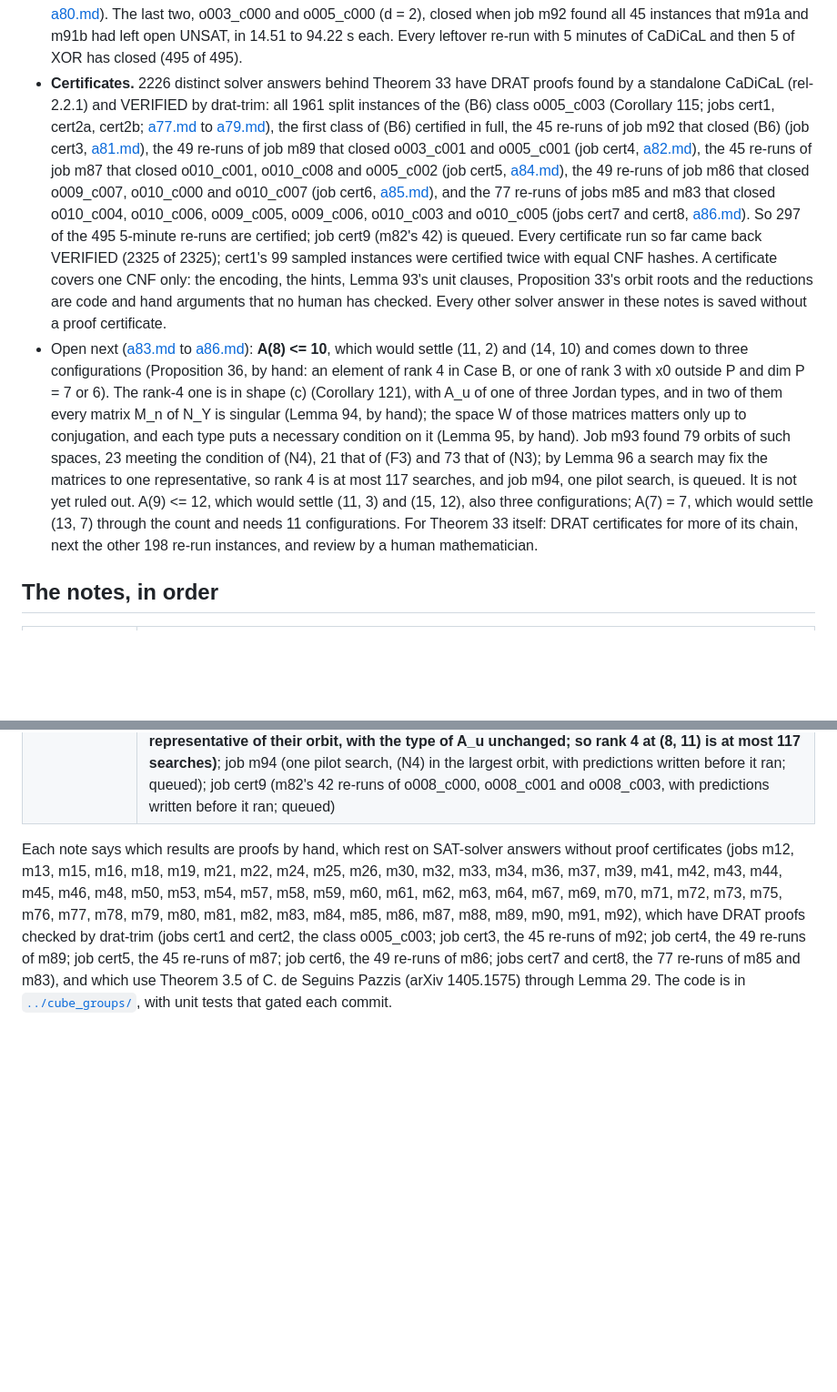
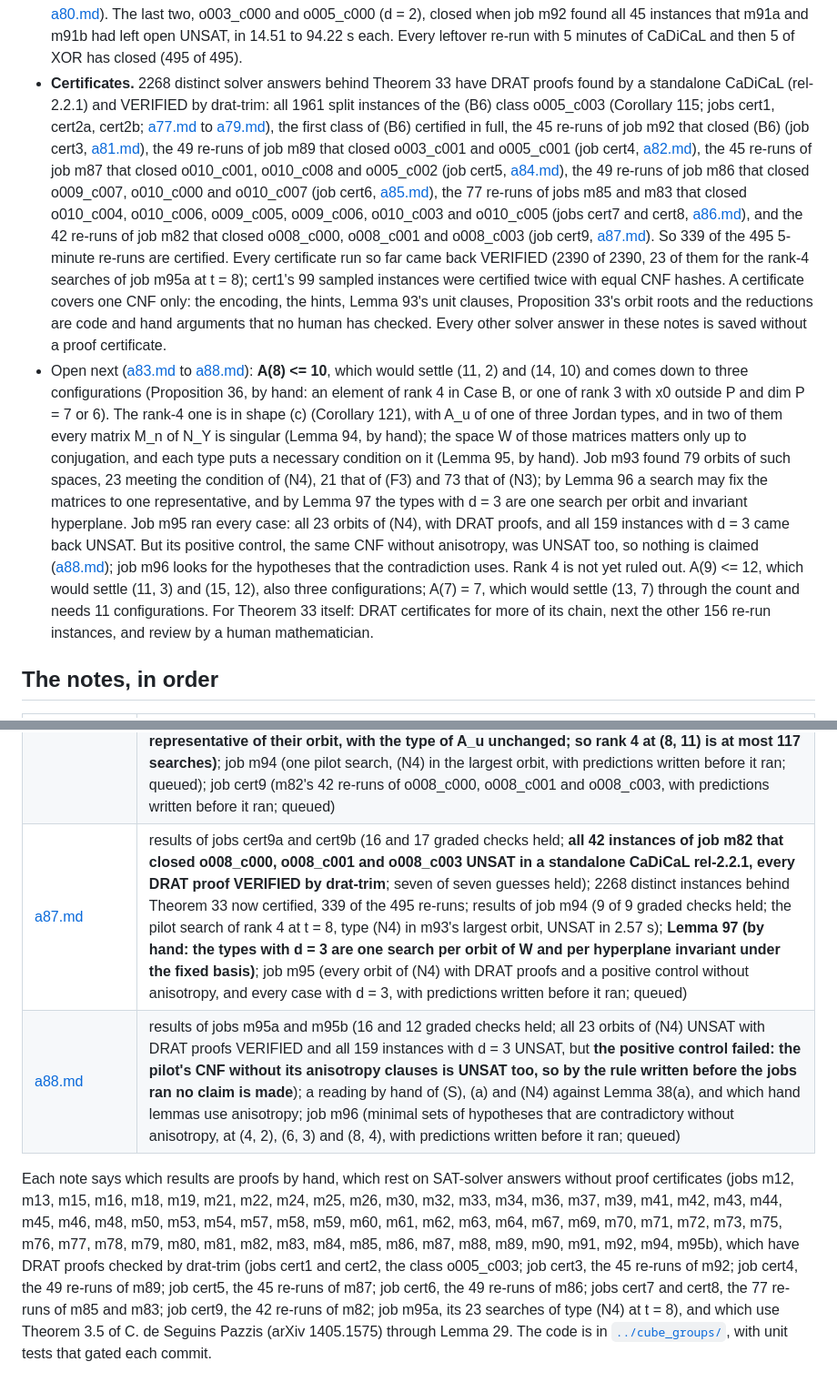
Before and after one commit to munimtechnologies/kakeya-small-fields, a Markdown page: notes/README.md, 2 parts joined by grey strips. Shown at 91% size. Rendered like a GitHub page; blank space fills up the shorter version.

```diff
--- a/notes/README.md
+++ b/notes/README.md
@@ -90,33 +90,39 @@ A(t) = t for every t would settle the whole family.
   o005_c000 (d = 2), closed when job m92 found all 45 instances that m91a and m91b had left open
   UNSAT, in 14.51 to 94.22 s each. Every leftover re-run with 5 minutes of CaDiCaL and then 5 of XOR
   has closed (495 of 495).
-- **Certificates.** 2226 distinct solver answers behind Theorem 33 have DRAT proofs found by a
+- **Certificates.** 2268 distinct solver answers behind Theorem 33 have DRAT proofs found by a
   standalone CaDiCaL (rel-2.2.1) and VERIFIED by drat-trim: all 1961 split instances of the (B6)
   class o005_c003 (Corollary 115; jobs cert1, cert2a, cert2b; [a77.md](a77.md) to
   [a79.md](a79.md)), the first class of (B6) certified in full, the 45 re-runs of job m92 that
   closed (B6) (job cert3, [a81.md](a81.md)), the 49 re-runs of job m89 that closed o003_c001
   and o005_c001 (job cert4, [a82.md](a82.md)), the 45 re-runs of job m87 that closed
   o010_c001, o010_c008 and o005_c002 (job cert5, [a84.md](a84.md)), the 49 re-runs of job m86
-  that closed o009_c007, o010_c000 and o010_c007 (job cert6, [a85.md](a85.md)), and the 77 re-runs
+  that closed o009_c007, o010_c000 and o010_c007 (job cert6, [a85.md](a85.md)), the 77 re-runs
   of jobs m85 and m83 that closed o010_c004, o010_c006, o009_c005, o009_c006, o010_c003 and
-  o010_c005 (jobs cert7 and cert8, [a86.md](a86.md)). So 297 of the 495 5-minute re-runs are
-  certified; job cert9 (m82's 42) is queued. Every certificate run so far came back VERIFIED (2325 of 2325); cert1's 99 sampled
-  instances were certified twice with equal CNF hashes.
+  o010_c005 (jobs cert7 and cert8, [a86.md](a86.md)), and the 42 re-runs of job m82 that closed
+  o008_c000, o008_c001 and o008_c003 (job cert9, [a87.md](a87.md)). So 339 of the 495 5-minute
+  re-runs are certified. Every certificate run so far came back VERIFIED (2390 of 2390, 23 of them
+  for the rank-4 searches of job m95a at t = 8); cert1's 99 sampled instances were certified twice
+  with equal CNF hashes.
   A certificate covers one CNF only: the encoding, the hints, Lemma 93's unit clauses, Proposition
   33's orbit roots and the reductions are code and hand arguments that no human has checked. Every
   other solver answer in these notes is saved without a proof certificate.
-- Open next ([a83.md](a83.md) to [a86.md](a86.md)): **A(8) <= 10**, which would
+- Open next ([a83.md](a83.md) to [a88.md](a88.md)): **A(8) <= 10**, which would
   settle (11, 2) and (14, 10) and comes down to three configurations (Proposition 36, by hand: an
   element of rank 4 in Case B, or one of rank 3 with x0 outside P and dim P = 7 or 6). The rank-4
   one is in shape (c) (Corollary 121), with A_u of one of three Jordan types, and in two of them
   every matrix M_n of N_Y is singular (Lemma 94, by hand); the space W of those matrices matters
   only up to conjugation, and each type puts a necessary condition on it (Lemma 95, by hand). Job
   m93 found 79 orbits of such spaces, 23 meeting the condition of (N4), 21 that of (F3) and 73 that
-  of (N3); by Lemma 96 a search may fix the matrices to one representative, so rank 4 is at most
-  117 searches, and job m94, one pilot search, is queued. It is not yet ruled out. A(9) <= 12, which
+  of (N3); by Lemma 96 a search may fix the matrices to one representative, and by Lemma 97 the
+  types with d = 3 are one search per orbit and invariant hyperplane. Job m95 ran every case: all 23
+  orbits of (N4), with DRAT proofs, and all 159 instances with d = 3 came back UNSAT. But its
+  positive control, the same CNF without anisotropy, was UNSAT too, so nothing is claimed
+  ([a88.md](a88.md)); job m96 looks for the hypotheses that the contradiction uses. Rank 4 is not
+  yet ruled out. A(9) <= 12, which
   would settle (11, 3) and (15, 12), also three configurations; A(7) = 7, which would settle
   (13, 7) through the count and needs 11 configurations. For Theorem 33 itself: DRAT certificates
-  for more of its chain, next the other 198 re-run instances, and review by a human mathematician.
+  for more of its chain, next the other 156 re-run instances, and review by a human mathematician.
 
 ## The notes, in order
 
@@ -216,8 +222,10 @@ A(t) = t for every t would settle the whole family.
 | [a84.md](a84.md) | results of job cert5 (16 and 17 graded checks held; **all 45 instances of job m87 that closed o010_c001, o010_c008 and o005_c002 UNSAT in a standalone CaDiCaL rel-2.2.1, every DRAT proof VERIFIED by drat-trim**; six of seven guesses held, the speed band missed in group a at 0.68 times); 2100 distinct instances behind Theorem 33 now certified, 171 of the 495 re-runs; job cert6 (m86's 49 re-runs of o009_c007, o010_c000 and o010_c007, with predictions written before it ran; queued); **Corollary 121 (by hand: rank 4 at t = 8 and dim V = 11 is in Case B in shape (c), d >= 3, n -> A_n one-to-one; Proposition 28 without its condition, by Theorem 31)**; **Lemma 94 (by hand: A_u has Jordan type 2222, 3221, or 2221 plus a fixed vector; in the first and last every M_n of N_Y is singular; for every singular M_n the bound of Lemma 30 is reached and beta(n, V) + span(sigma(n)) contains ker A_u)**; the two routes for what is left |
 | [a85.md](a85.md) | results of job cert6 (15 and 17 graded checks held; **all 49 instances of job m86 that closed o009_c007, o010_c000 and o010_c007 UNSAT in a standalone CaDiCaL rel-2.2.1, every DRAT proof VERIFIED by drat-trim**; five of seven guesses held, the speed band missed in group a at 1.43 times and the slowest-instance guess missed); 2149 distinct instances behind Theorem 33 now certified, 220 of the 495 re-runs; jobs cert7 (m85's 24 re-runs) and cert8 (m83's 53), with predictions written before they ran; queued; **Lemma 95 (by hand: for rank 4 at t = 8 and dim V = 11 the matrices M_n of N_Y span a 3-dimensional commutative space W without I, which matters only up to conjugation; the types (N4), (N3) and (F3) of A_u each put a necessary condition on W)**; job m93 (the orbits of such W under GL_4(F_2), with Feit and Fine's count of commuting pairs as a check; queued) |
 | [a86.md](a86.md) | results of jobs cert7 and cert8 (15, 15, 17 and 18 graded checks held; **all 77 instances of jobs m85 and m83 that closed o010_c004, o010_c006, o009_c005, o009_c006, o010_c003 and o010_c005 UNSAT in a standalone CaDiCaL rel-2.2.1, every DRAT proof VERIFIED by drat-trim**; thirteen of fifteen guesses held, two slowest-instance guesses missed); 2226 distinct instances behind Theorem 33 now certified, 297 of the 495 re-runs; results of job m93 (12 of 12 graded checks held; **79 orbits of 3-dimensional commutative subspaces of M_4(F_2) without I, 24 of them singular; 23 meet the condition of (N4), 21 that of (F3), 73 have an invariant hyperplane**; five of seven guesses held); **Lemma 96 (by hand: the three matrices M_n can be fixed to any basis of any representative of their orbit, with the type of A_u unchanged; so rank 4 at (8, 11) is at most 117 searches)**; job m94 (one pilot search, (N4) in the largest orbit, with predictions written before it ran; queued); job cert9 (m82's 42 re-runs of o008_c000, o008_c001 and o008_c003, with predictions written before it ran; queued) |
+| [a87.md](a87.md) | results of jobs cert9a and cert9b (16 and 17 graded checks held; **all 42 instances of job m82 that closed o008_c000, o008_c001 and o008_c003 UNSAT in a standalone CaDiCaL rel-2.2.1, every DRAT proof VERIFIED by drat-trim**; seven of seven guesses held); 2268 distinct instances behind Theorem 33 now certified, 339 of the 495 re-runs; results of job m94 (9 of 9 graded checks held; the pilot search of rank 4 at t = 8, type (N4) in m93's largest orbit, UNSAT in 2.57 s); **Lemma 97 (by hand: the types with d = 3 are one search per orbit of W and per hyperplane invariant under the fixed basis)**; job m95 (every orbit of (N4) with DRAT proofs and a positive control without anisotropy, and every case with d = 3, with predictions written before it ran; queued) |
+| [a88.md](a88.md) | results of jobs m95a and m95b (16 and 12 graded checks held; all 23 orbits of (N4) UNSAT with DRAT proofs VERIFIED and all 159 instances with d = 3 UNSAT, but **the positive control failed: the pilot's CNF without its anisotropy clauses is UNSAT too, so by the rule written before the jobs ran no claim is made**); a reading by hand of (S), (a) and (N4) against Lemma 38(a), and which hand lemmas use anisotropy; job m96 (minimal sets of hypotheses that are contradictory without anisotropy, at (4, 2), (6, 3) and (8, 4), with predictions written before it ran; queued) |
 
 Each note says which results are proofs by hand, which rest on SAT-solver answers without proof
 certificates (jobs m12, m13, m15, m16, m18, m19, m21, m22, m24, m25, m26, m30, m32, m33, m34, m36,
-m37, m39, m41, m42, m43, m44, m45, m46, m48, m50, m53, m54, m57, m58, m59, m60, m61, m62, m63, m64, m67, m69, m70, m71, m72, m73, m75, m76, m77, m78, m79, m80, m81, m82, m83, m84, m85, m86, m87, m88, m89, m90, m91, m92), which have DRAT proofs checked by drat-trim (jobs cert1 and cert2, the class o005_c003; job cert3, the 45 re-runs of m92; job cert4, the 49 re-runs of m89; job cert5, the 45 re-runs of m87; job cert6, the 49 re-runs of m86; jobs cert7 and cert8, the 77 re-runs of m85 and m83), and which use Theorem 3.5 of C. de Seguins Pazzis (arXiv 1405.1575) through Lemma 29.
+m37, m39, m41, m42, m43, m44, m45, m46, m48, m50, m53, m54, m57, m58, m59, m60, m61, m62, m63, m64, m67, m69, m70, m71, m72, m73, m75, m76, m77, m78, m79, m80, m81, m82, m83, m84, m85, m86, m87, m88, m89, m90, m91, m92, m94, m95b), which have DRAT proofs checked by drat-trim (jobs cert1 and cert2, the class o005_c003; job cert3, the 45 re-runs of m92; job cert4, the 49 re-runs of m89; job cert5, the 45 re-runs of m87; job cert6, the 49 re-runs of m86; jobs cert7 and cert8, the 77 re-runs of m85 and m83; job cert9, the 42 re-runs of m82; job m95a, its 23 searches of type (N4) at t = 8), and which use Theorem 3.5 of C. de Seguins Pazzis (arXiv 1405.1575) through Lemma 29.
 The code is in [`../cube_groups/`](../cube_groups/), with unit tests that gated each commit.
```
Also changed, not shown: cube_groups/m96-predictions.md (added, +71 -0 lines), notes/a88.md (added, +168 -0 lines).
